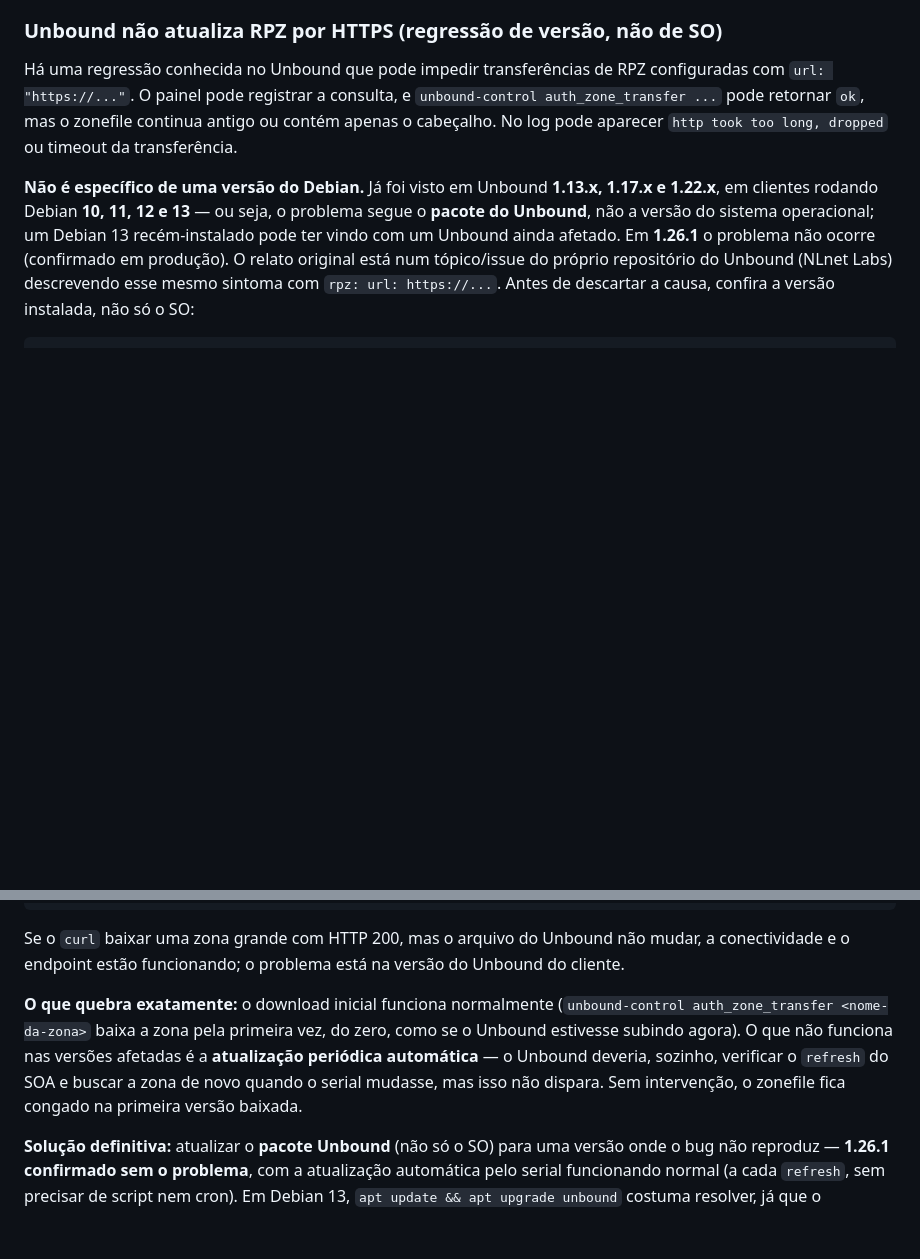
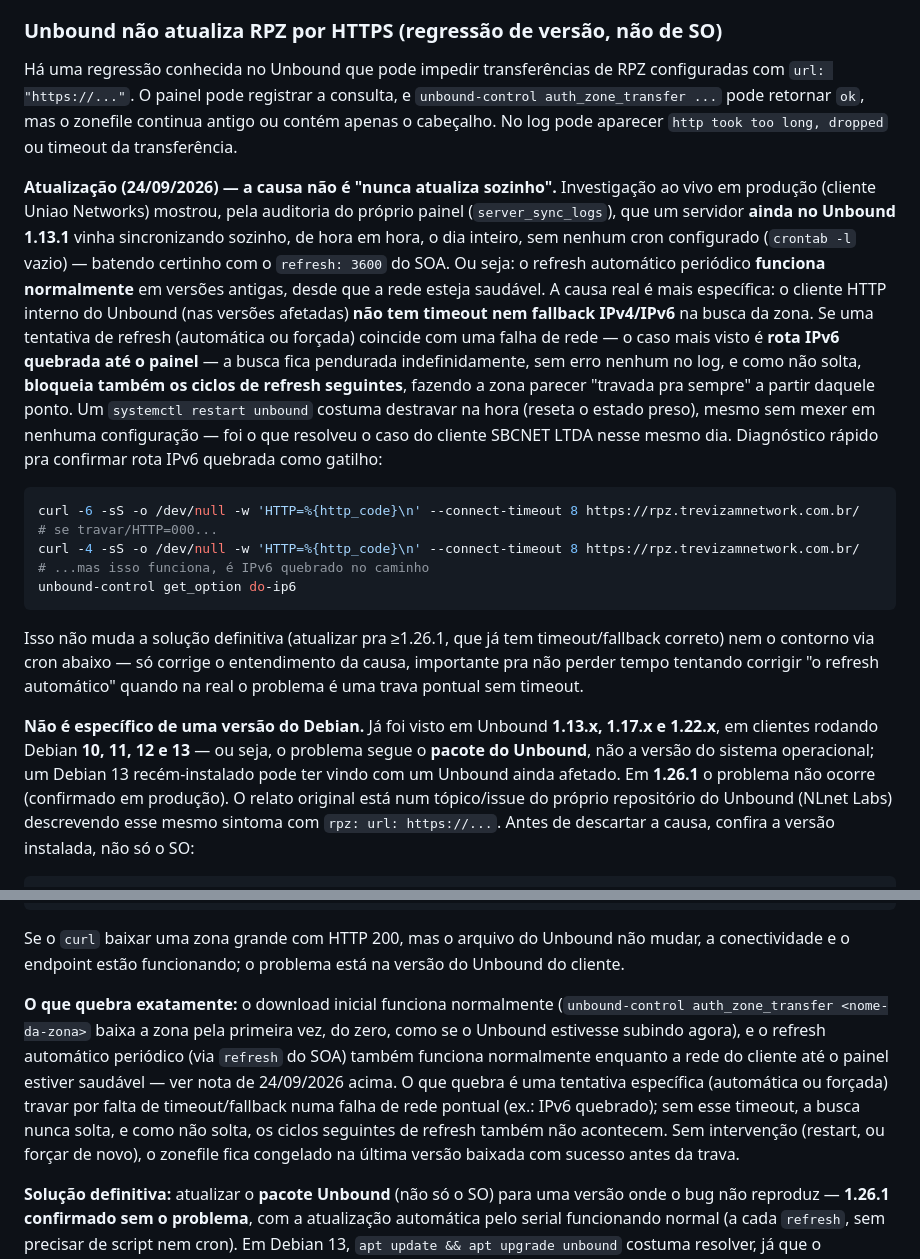
Before and after one commit to TrevizamNetwork001/dns-panel-rpz, a Markdown page: RUNBOOK.md, 2 parts joined by grey strips. Rendered like a GitHub page; blank space fills up the shorter version.

Commit message:
docs: corrige causa do travamento RPZ - refresh automático funciona, falta é timeout na falha de rede
Investigação ao vivo (cliente Uniao Networks) mostrou pela auditoria do
painel que um servidor no Unbound 1.13.1 sincronizava sozinho de hora em
hora o dia inteiro, sem cron configurado. O refresh automático via SOA
funciona normalmente em versões antigas; o que trava é uma tentativa
específica sem timeout/fallback numa falha de rede pontual (ex.: IPv6
quebrado), que bloqueia os ciclos seguintes até um restart ou nova força
manual.

Co-Authored-By: Claude Sonnet 5 <noreply@anthropic.com>

````diff
--- a/RUNBOOK.md
+++ b/RUNBOOK.md
@@ -79,6 +79,16 @@ Caso diagnosticado e mudanças de interface: [registro de 20/09/2026](docs/RELAT
 
 Há uma regressão conhecida no Unbound que pode impedir transferências de RPZ configuradas com `url: "https://..."`. O painel pode registrar a consulta, e `unbound-control auth_zone_transfer ...` pode retornar `ok`, mas o zonefile continua antigo ou contém apenas o cabeçalho. No log pode aparecer `http took too long, dropped` ou timeout da transferência.
 
+**Atualização (24/09/2026) — a causa não é "nunca atualiza sozinho".** Investigação ao vivo em produção (cliente Uniao Networks) mostrou, pela auditoria do próprio painel (`server_sync_logs`), que um servidor **ainda no Unbound 1.13.1** vinha sincronizando sozinho, de hora em hora, o dia inteiro, sem nenhum cron configurado (`crontab -l` vazio) — batendo certinho com o `refresh: 3600` do SOA. Ou seja: o refresh automático periódico **funciona normalmente** em versões antigas, desde que a rede esteja saudável. A causa real é mais específica: o cliente HTTP interno do Unbound (nas versões afetadas) **não tem timeout nem fallback IPv4/IPv6** na busca da zona. Se uma tentativa de refresh (automática ou forçada) coincide com uma falha de rede — o caso mais visto é **rota IPv6 quebrada até o painel** — a busca fica pendurada indefinidamente, sem erro nenhum no log, e como não solta, **bloqueia também os ciclos de refresh seguintes**, fazendo a zona parecer "travada pra sempre" a partir daquele ponto. Um `systemctl restart unbound` costuma destravar na hora (reseta o estado preso), mesmo sem mexer em nenhuma configuração — foi o que resolveu o caso do cliente SBCNET LTDA nesse mesmo dia. Diagnóstico rápido pra confirmar rota IPv6 quebrada como gatilho:
+
+```bash
+curl -6 -sS -o /dev/null -w 'HTTP=%{http_code}\n' --connect-timeout 8 https://rpz.trevizamnetwork.com.br/   # se travar/HTTP=000...
+curl -4 -sS -o /dev/null -w 'HTTP=%{http_code}\n' --connect-timeout 8 https://rpz.trevizamnetwork.com.br/   # ...mas isso funciona, é IPv6 quebrado no caminho
+unbound-control get_option do-ip6
+```
+
+Isso não muda a solução definitiva (atualizar pra ≥1.26.1, que já tem timeout/fallback correto) nem o contorno via cron abaixo — só corrige o entendimento da causa, importante pra não perder tempo tentando corrigir "o refresh automático" quando na real o problema é uma trava pontual sem timeout.
+
 **Não é específico de uma versão do Debian.** Já foi visto em Unbound **1.13.x, 1.17.x e 1.22.x**, em clientes rodando Debian **10, 11, 12 e 13** — ou seja, o problema segue o **pacote do Unbound**, não a versão do sistema operacional; um Debian 13 recém-instalado pode ter vindo com um Unbound ainda afetado. Em **1.26.1** o problema não ocorre (confirmado em produção). O relato original está num tópico/issue do próprio repositório do Unbound (NLnet Labs) descrevendo esse mesmo sintoma com `rpz: url: https://...`. Antes de descartar a causa, confira a versão instalada, não só o SO:
 
 ```bash
@@ -105,7 +115,7 @@ wc -l -c /var/lib/unbound/<zona>.zone
 
 Se o `curl` baixar uma zona grande com HTTP 200, mas o arquivo do Unbound não mudar, a conectividade e o endpoint estão funcionando; o problema está na versão do Unbound do cliente.
 
-**O que quebra exatamente:** o download inicial funciona normalmente (`unbound-control auth_zone_transfer <nome-da-zona>` baixa a zona pela primeira vez, do zero, como se o Unbound estivesse subindo agora). O que não funciona nas versões afetadas é a **atualização periódica automática** — o Unbound deveria, sozinho, verificar o `refresh` do SOA e buscar a zona de novo quando o serial mudasse, mas isso não dispara. Sem intervenção, o zonefile fica congado na primeira versão baixada.
+**O que quebra exatamente:** o download inicial funciona normalmente (`unbound-control auth_zone_transfer <nome-da-zona>` baixa a zona pela primeira vez, do zero, como se o Unbound estivesse subindo agora), e o refresh automático periódico (via `refresh` do SOA) também funciona normalmente enquanto a rede do cliente até o painel estiver saudável — ver nota de 24/09/2026 acima. O que quebra é uma tentativa específica (automática ou forçada) travar por falta de timeout/fallback numa falha de rede pontual (ex.: IPv6 quebrado); sem esse timeout, a busca nunca solta, e como não solta, os ciclos seguintes de refresh também não acontecem. Sem intervenção (restart, ou forçar de novo), o zonefile fica congelado na última versão baixada com sucesso antes da trava.
 
 **Solução definitiva:** atualizar o **pacote Unbound** (não só o SO) para uma versão onde o bug não reproduz — **1.26.1 confirmado sem o problema**, com a atualização automática pelo serial funcionando normal (a cada `refresh`, sem precisar de script nem cron). Em Debian 13, `apt update && apt upgrade unbound` costuma resolver, já que o repositório recebe atualizações do pacote depois do lançamento inicial da distro; em Debians mais antigos pode não haver backport disponível, exigindo migrar o SO.
 
````
